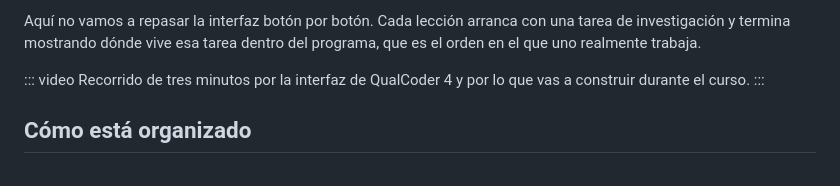
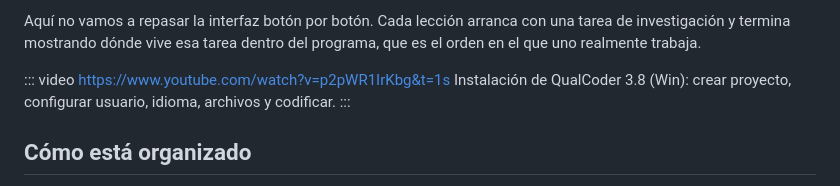
Before and after one commit to Salomon-Mazatlan/Curso-QualCoder, a Markdown page: lecciones/01-bienvenida.md, the part around the change. Rendered like a GitHub page.

```diff
--- a/lecciones/01-bienvenida.md
+++ b/lecciones/01-bienvenida.md
@@ -27,9 +27,8 @@ Aquí no vamos a repasar la interfaz botón por botón. Cada lección arranca co
 investigación y termina mostrando dónde vive esa tarea dentro del programa, que es el orden
 en el que uno realmente trabaja.
 
-::: video
-Recorrido de tres minutos por la interfaz de QualCoder 4 y por lo que vas a construir
-durante el curso.
+::: video https://www.youtube.com/watch?v=p2pWR1IrKbg&t=1s
+Instalación de QualCoder 3.8 (Win): crear proyecto, configurar usuario, idioma, archivos y codificar.
 :::
 
 ## Cómo está organizado
```
